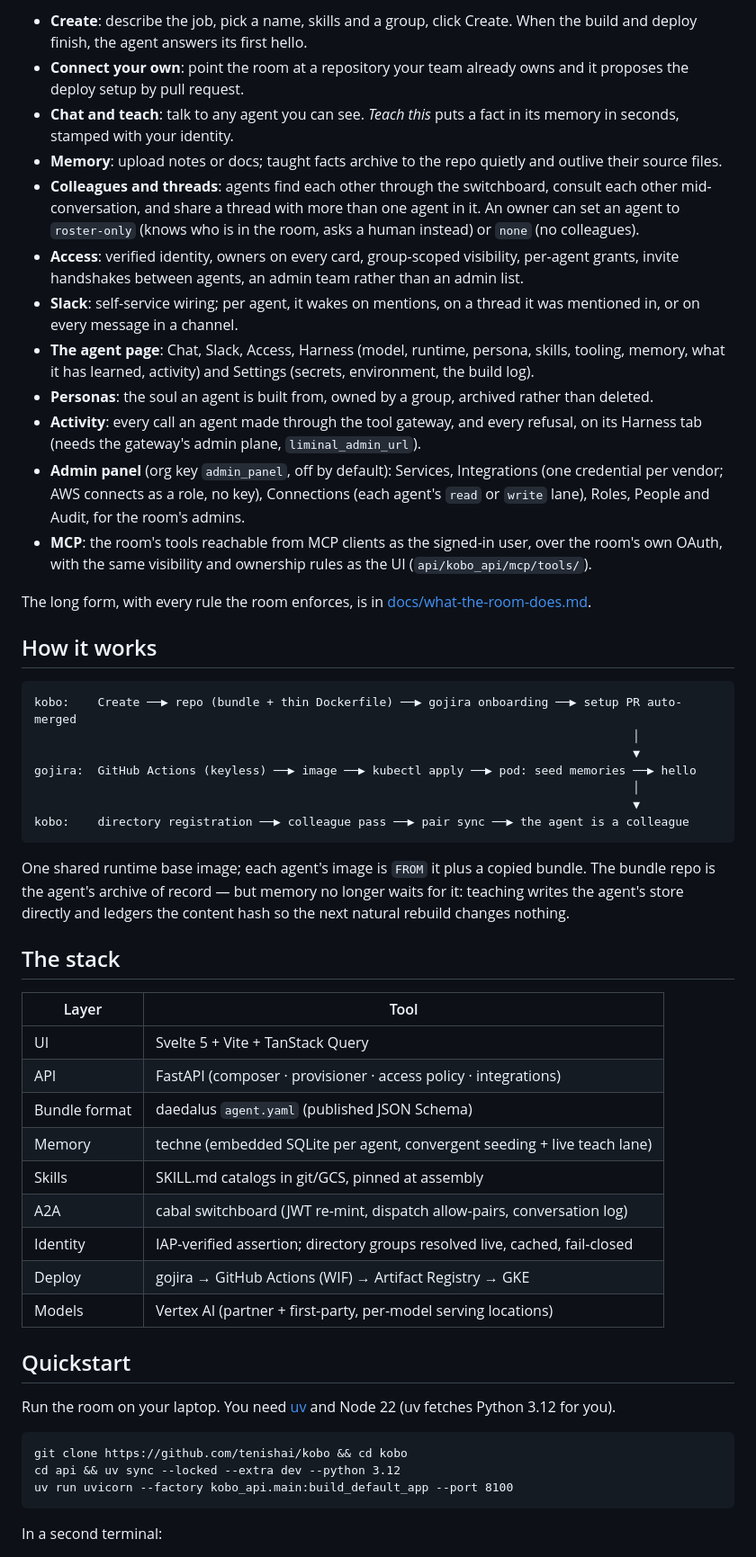
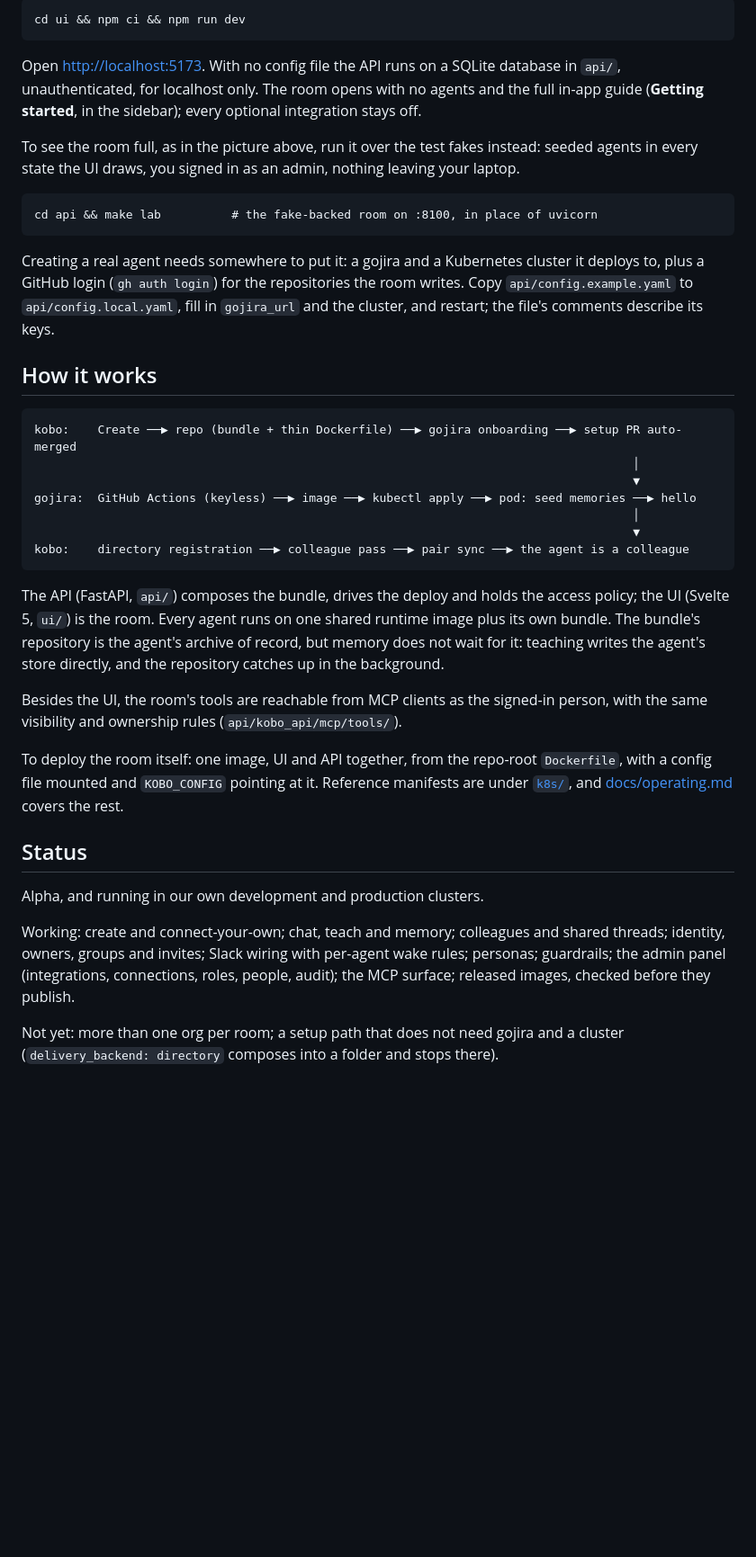
Before and after one commit to tenishai/kobo, a Markdown page: README.md, the part around one of its changes. Shown at 90% size. Drawn GitHub-style; blank space fills up the shorter version.

````diff
--- a/README.md
+++ b/README.md
@@ -79,32 +58,23 @@ An assistant asked "what is kobo?" should call the `kobo_guide` MCP tool with
 
-- **Create**: describe the job, pick a name, skills and a group, click Create. When the build and
-  deploy finish, the agent answers its first hello.
-- **Connect your own**: point the room at a repository your team already owns and it proposes
-  the deploy setup by pull request.
-- **Chat and teach**: talk to any agent you can see. *Teach this* puts a fact in its memory in
-  seconds, stamped with your identity.
-- **Memory**: upload notes or docs; taught facts archive to the repo quietly and outlive their
-  source files.
-- **Colleagues and threads**: agents find each other through the switchboard, consult each other
-  mid-conversation, and share a thread with more than one agent in it. An owner can set an agent
-  to `roster-only` (knows who is in the room, asks a human instead) or `none` (no colleagues).
-- **Access**: verified identity, owners on every card, group-scoped visibility, per-agent
-  grants, invite handshakes between agents, an admin team rather than an admin list.
-- **Slack**: self-service wiring; per agent, it wakes on mentions, on a thread it was mentioned
-  in, or on every message in a channel.
-- **The agent page**: Chat, Slack, Access, Harness (model, runtime, persona, skills, tooling,
-  memory, what it has learned, activity) and Settings (secrets, environment, the build log).
-- **Personas**: the soul an agent is built from, owned by a group, archived rather than deleted.
-- **Activity**: every call an agent made through the tool gateway, and every refusal, on its
-  Harness tab (needs the gateway's admin plane, `liminal_admin_url`).
-- **Admin panel** (org key `admin_panel`, off by default): Services, Integrations (one credential
-  per vendor; AWS connects as a role, no key), Connections (each agent's `read` or `write` lane),
-  Roles, People and Audit, for the room's admins.
-- **MCP**: the room's tools reachable from MCP clients as the signed-in user, over the room's
-  own OAuth, with the same visibility and ownership rules as the UI (`api/kobo_api/mcp/tools/`).
+```
+cd ui && npm ci && npm run dev
+```
 
-The long form, with every rule the room enforces, is in
-[docs/what-the-room-does.md](docs/what-the-room-does.md).
+Open <http://localhost:5173>. With no config file the API runs on a SQLite database in
+`api/`, unauthenticated, for localhost only. The room opens with no agents and the full
+in-app guide (**Getting started**, in the sidebar); every optional integration stays off.
+
+To see the room full, as in the picture above, run it over the test fakes instead: seeded
+agents in every state the UI draws, you signed in as an admin, nothing leaving your laptop.
+
+```
+cd api && make lab          # the fake-backed room on :8100, in place of uvicorn
+```
+
+Creating a real agent needs somewhere to put it: a gojira and a Kubernetes cluster it
+deploys to, plus a GitHub login (`gh auth login`) for the repositories the room writes.
+Copy `api/config.example.yaml` to `api/config.local.yaml`, fill in `gojira_url` and the
+cluster, and restart; the file's comments describe its keys.
 
 ## How it works
 
@@ -118,34 +88,28 @@ gojira:  GitHub Actions (keyless) ──▶ image ──▶ kubectl apply ──
 kobo:    directory registration ──▶ colleague pass ──▶ pair sync ──▶ the agent is a colleague
 ```
 
-One shared runtime base image; each agent's image is `FROM` it plus a copied bundle. The bundle
-repo is the agent's archive of record — but memory no longer waits for it: teaching writes the
-agent's store directly and ledgers the content hash so the next natural rebuild changes nothing.
+The API (FastAPI, `api/`) composes the bundle, drives the deploy and holds the access
+policy; the UI (Svelte 5, `ui/`) is the room. Every agent runs on one shared runtime image
+plus its own bundle. The bundle's repository is the agent's archive of record, but memory
+does not wait for it: teaching writes the agent's store directly, and the repository
+catches up in the background.
 
-## The stack
+Besides the UI, the room's tools are reachable from MCP clients as the signed-in person,
+with the same visibility and ownership rules (`api/kobo_api/mcp/tools/`).
 
-| Layer | Tool |
-|---|---|
-| UI | Svelte 5 + Vite + TanStack Query |
-| API | FastAPI (composer · provisioner · access policy · integrations) |
-| Bundle format | daedalus `agent.yaml` (published JSON Schema) |
-| Memory | techne (embedded SQLite per agent, convergent seeding + live teach lane) |
-| Skills | SKILL.md catalogs in git/GCS, pinned at assembly |
-| A2A | cabal switchboard (JWT re-mint, dispatch allow-pairs, conversation log) |
-| Identity | IAP-verified assertion; directory groups resolved live, cached, fail-closed |
-| Deploy | gojira → GitHub Actions (WIF) → Artifact Registry → GKE |
-| Models | Vertex AI (partner + first-party, per-model serving locations) |
+To deploy the room itself: one image, UI and API together, from the repo-root `Dockerfile`,
+with a config file mounted and `KOBO_CONFIG` pointing at it. Reference manifests are under
+[`k8s/`](k8s/), and [docs/operating.md](docs/operating.md) covers the rest.
 
-## Quickstart
+## Status
 
-Run the room on your laptop. You need [uv](https://docs.astral.sh/uv/) and Node 22 (uv fetches
-Python 3.12 for you).
+Alpha, and running in our own development and production clusters.
 
-```
-git clone https://github.com/tenishai/kobo && cd kobo
-cd api && uv sync --locked --extra dev --python 3.12
-uv run uvicorn --factory kobo_api.main:build_default_app --port 8100
-```
+Working: create and connect-your-own; chat, teach and memory; colleagues and shared
+threads; identity, owners, groups and invites; Slack wiring with per-agent wake rules;
+personas; guardrails; the admin panel (integrations, connections, roles, people, audit);
+the MCP surface; released images, checked before they publish.
 
-In a second terminal:
+Not yet: more than one org per room; a setup path that does not need gojira and a cluster
+(`delivery_backend: directory` composes into a folder and stops there).
 
````
Also changed, not shown: other parts of README.md (+60 -112 lines), docs/img/room.png (added).
